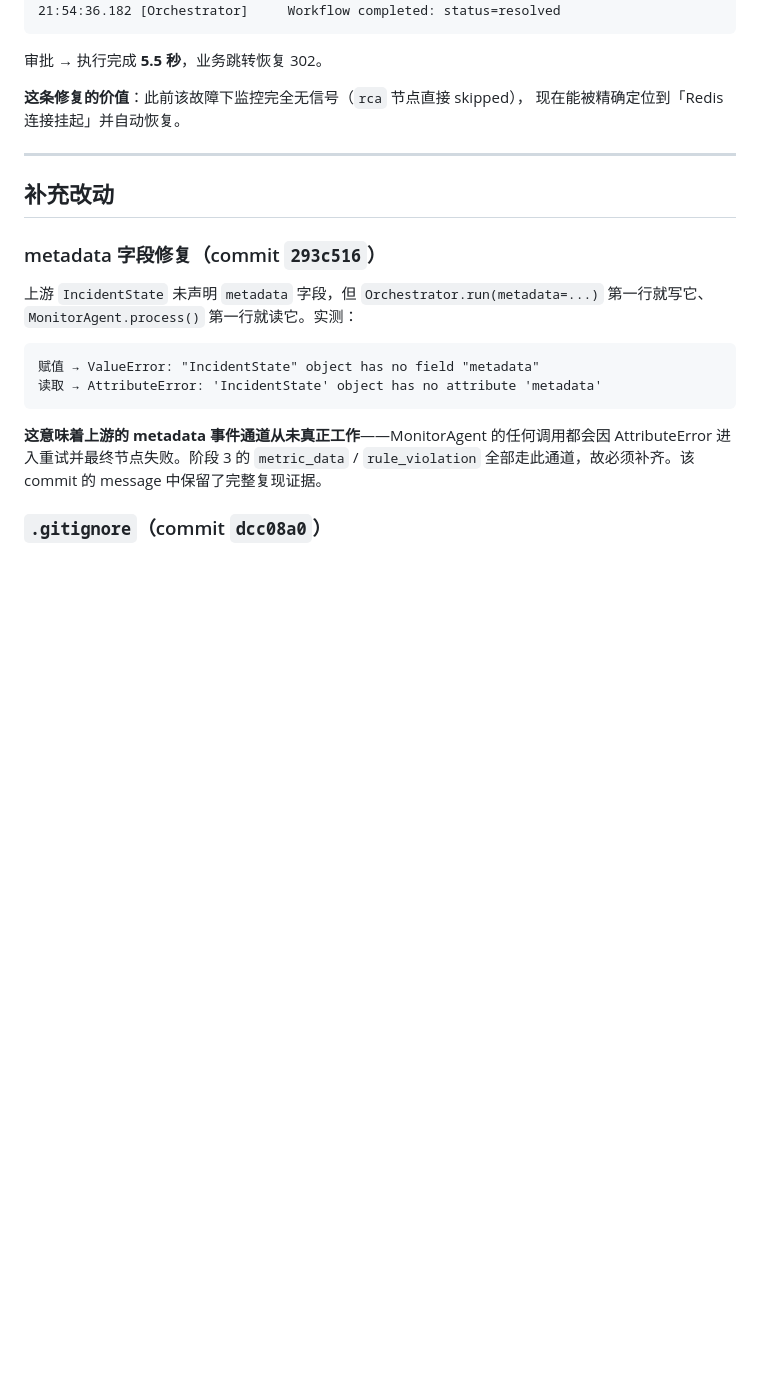
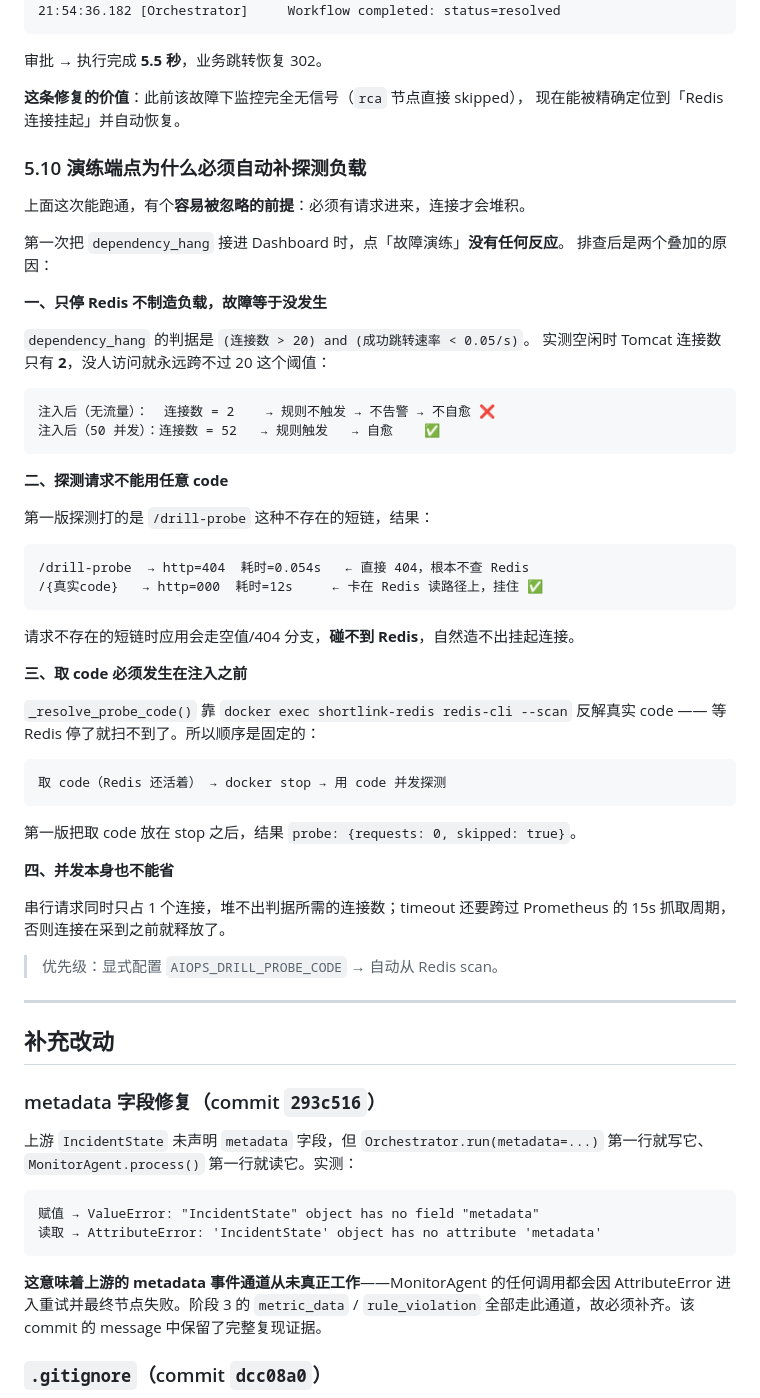
Before and after one commit to pengwtga/shortlink, a Markdown page: docs/AIOPS_INTEGRATION.md, the part around the change. GitHub-like rendering; blank space fills up the shorter version.

Commit message:
docs: §5.10 — 演练端点为何必须自动补探测负载
记录「点故障演练没反应」的完整排查：

1. 只停 Redis 不制造负载，故障等于没发生
   dependency_hang 判据需要连接堆积，实测空闲连接数仅 2，
   跨不过 20 阈值。对比：50 并发后连接数 52，规则触发。

2. 探测不能用任意 code
   /drill-probe → 404（0.054s，不查 Redis）
   /{真实code}  → 000（12s，卡在 Redis 读路径）
   不存在的短链走空值/404 分支，碰不到 Redis。

3. 取 code 必须在注入之前
   Redis 停了就 scan 不到真实 code。

4. 并发本身不能省（串行只占 1 连接；timeout 需跨过 15s 抓取周期）

附实测链路：注入 → 告警 → RCA(0.99) → 审批 → 执行 → 恢复，5.6 秒。

````diff
--- a/docs/AIOPS_INTEGRATION.md
+++ b/docs/AIOPS_INTEGRATION.md
@@ -455,6 +455,52 @@ or vector(0)
 **这条修复的价值**：此前该故障下监控完全无信号（`rca` 节点直接 skipped），
 现在能被精确定位到「Redis 连接挂起」并自动恢复。
 
+### 5.10 演练端点为什么必须自动补探测负载
+
+上面这次能跑通，有个**容易被忽略的前提**：必须有请求进来，连接才会堆积。
+
+第一次把 `dependency_hang` 接进 Dashboard 时，点「故障演练」**没有任何反应**。
+排查后是两个叠加的原因：
+
+**一、只停 Redis 不制造负载，故障等于没发生**
+
+`dependency_hang` 的判据是 `(连接数 > 20) and (成功跳转速率 < 0.05/s)`。
+实测空闲时 Tomcat 连接数只有 **2**，没人访问就永远跨不过 20 这个阈值：
+
+```
+注入后（无流量）：  连接数 = 2    → 规则不触发 → 不告警 → 不自愈 ❌
+注入后（50 并发）：连接数 = 52   → 规则触发   → 自愈    ✅
+```
+
+**二、探测请求不能用任意 code**
+
+第一版探测打的是 `/drill-probe` 这种不存在的短链，结果：
+
+```
+/drill-probe  → http=404  耗时=0.054s   ← 直接 404，根本不查 Redis
+/{真实code}   → http=000  耗时=12s     ← 卡在 Redis 读路径上，挂住 ✅
+```
+
+请求不存在的短链时应用会走空值/404 分支，**碰不到 Redis**，自然造不出挂起连接。
+
+**三、取 code 必须发生在注入之前**
+
+`_resolve_probe_code()` 靠 `docker exec shortlink-redis redis-cli --scan` 反解真实
+code —— 等 Redis 停了就扫不到了。所以顺序是固定的：
+
+```
+取 code（Redis 还活着） → docker stop → 用 code 并发探测
+```
+
+第一版把取 code 放在 stop 之后，结果 `probe: {requests: 0, skipped: true}`。
+
+**四、并发本身也不能省**
+
+串行请求同时只占 1 个连接，堆不出判据所需的连接数；timeout 还要跨过
+Prometheus 的 15s 抓取周期，否则连接在采到之前就释放了。
+
+> 优先级：显式配置 `AIOPS_DRILL_PROBE_CODE` → 自动从 Redis scan。
+
 ---
 
 ## 补充改动
````
